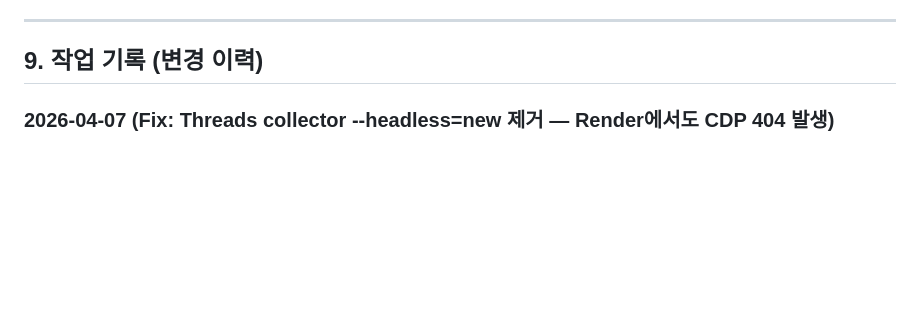
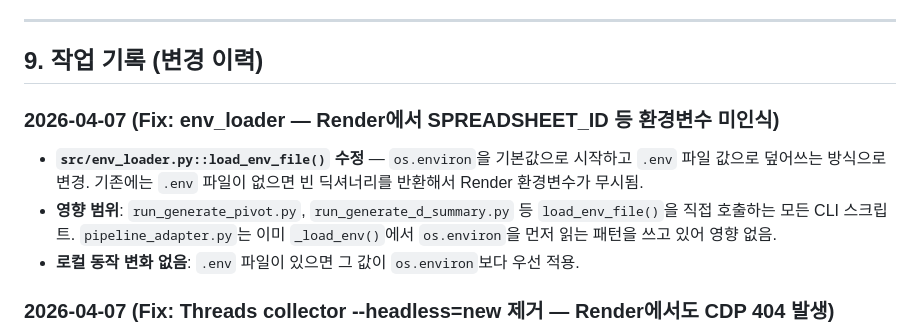
Before and after one commit to strategypmo062/sns-report, a Markdown page: docs/PROJECT_REFERENCE.md, the part around the change. Rendered like a GitHub page; blank space fills up the shorter version.

Commit message:
Docs: update PROJECT_REFERENCE with env_loader fix
Co-Authored-By: Claude Sonnet 4.6 <noreply@anthropic.com>

```diff
--- a/docs/PROJECT_REFERENCE.md
+++ b/docs/PROJECT_REFERENCE.md
@@ -215,6 +215,11 @@ python3 src/run_verify_last_parse_integrity.py input_file.txt
 ---
 
 ## 9. 작업 기록 (변경 이력)
+
+### 2026-04-07 (Fix: env_loader — Render에서 SPREADSHEET_ID 등 환경변수 미인식)
+- **`src/env_loader.py::load_env_file()` 수정** — `os.environ`을 기본값으로 시작하고 `.env` 파일 값으로 덮어쓰는 방식으로 변경. 기존에는 `.env` 파일이 없으면 빈 딕셔너리를 반환해서 Render 환경변수가 무시됨.
+- **영향 범위**: `run_generate_pivot.py`, `run_generate_d_summary.py` 등 `load_env_file()`을 직접 호출하는 모든 CLI 스크립트. `pipeline_adapter.py`는 이미 `_load_env()`에서 `os.environ`을 먼저 읽는 패턴을 쓰고 있어 영향 없음.
+- **로컬 동작 변화 없음**: `.env` 파일이 있으면 그 값이 `os.environ`보다 우선 적용.
 
 ### 2026-04-07 (Fix: Threads collector --headless=new 제거 — Render에서도 CDP 404 발생)
 - **`src/collectors/threads.py::_start_browser()` 수정** — 서버 환경(`RENDER`/`DOCKER`) 분기에서 `--headless=new` 제거. `--no-sandbox`와 `--disable-dev-shm-usage`는 유지.
```
